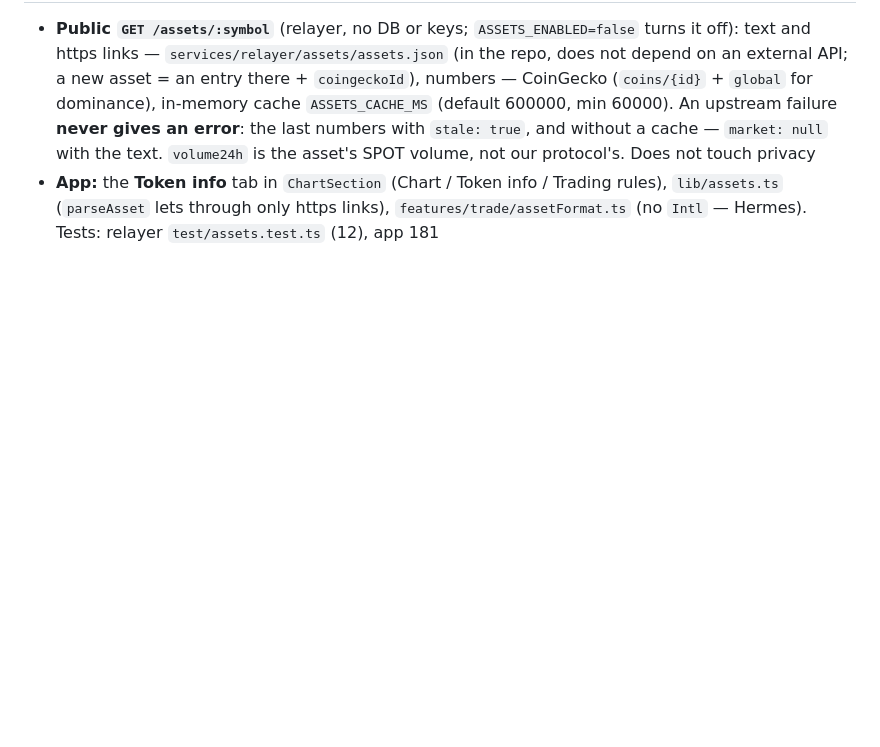
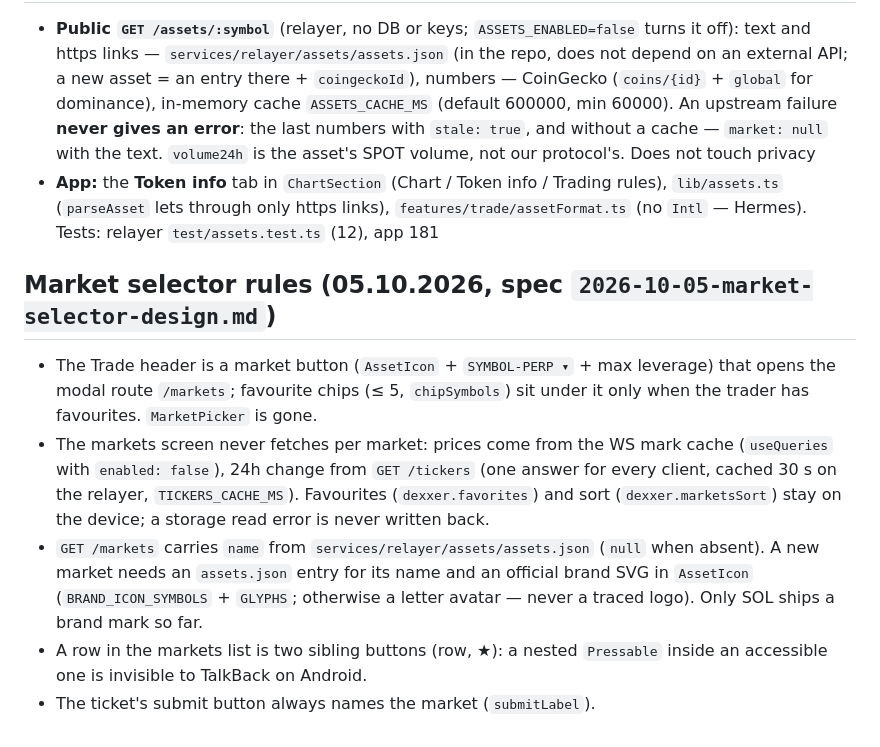
Before and after one commit to VitalikCholan/dexxer, a Markdown page: CLAUDE.md, the part around the change. Rendered like a GitHub page; blank space fills up the shorter version.

Commit message:
docs: market selector rules and spec status
Co-Authored-By: Claude Opus 5.5 <noreply@anthropic.com>
Claude-Session: https://claude.ai/code/session_01HDFj6M1QsKPrggZbJe6T4K

```diff
--- a/CLAUDE.md
+++ b/CLAUDE.md
@@ -191,3 +191,10 @@ A private perpetual DEX for Solana Seeker. A position is visible only to its own
 ## Token information rules (04.10.2026, branch `feat/token-information`; tests only — NOT measured on devnet/a device)
 - **Public `GET /assets/:symbol`** (relayer, no DB or keys; `ASSETS_ENABLED=false` turns it off): text and https links — `services/relayer/assets/assets.json` (in the repo, does not depend on an external API; a new asset = an entry there + `coingeckoId`), numbers — CoinGecko (`coins/{id}` + `global` for dominance), in-memory cache `ASSETS_CACHE_MS` (default 600000, min 60000). An upstream failure **never gives an error**: the last numbers with `stale: true`, and without a cache — `market: null` with the text. `volume24h` is the asset's SPOT volume, not our protocol's. Does not touch privacy
 - **App:** the **Token info** tab in `ChartSection` (Chart / Token info / Trading rules), `lib/assets.ts` (`parseAsset` lets through only https links), `features/trade/assetFormat.ts` (no `Intl` — Hermes). Tests: relayer `test/assets.test.ts` (12), app 181
+
+## Market selector rules (05.10.2026, spec `2026-10-05-market-selector-design.md`)
+- The Trade header is a market button (`AssetIcon` + `SYMBOL-PERP ▾` + max leverage) that opens the modal route `/markets`; favourite chips (≤ 5, `chipSymbols`) sit under it only when the trader has favourites. `MarketPicker` is gone.
+- The markets screen never fetches per market: prices come from the WS mark cache (`useQueries` with `enabled: false`), 24h change from `GET /tickers` (one answer for every client, cached 30 s on the relayer, `TICKERS_CACHE_MS`). Favourites (`dexxer.favorites`) and sort (`dexxer.marketsSort`) stay on the device; a storage read error is never written back.
+- `GET /markets` carries `name` from `services/relayer/assets/assets.json` (`null` when absent). A new market needs an `assets.json` entry for its name and an official brand SVG in `AssetIcon` (`BRAND_ICON_SYMBOLS` + `GLYPHS`; otherwise a letter avatar — never a traced logo). Only SOL ships a brand mark so far.
+- A row in the markets list is two sibling buttons (row, ★): a nested `Pressable` inside an accessible one is invisible to TalkBack on Android.
+- The ticket's submit button always names the market (`submitLabel`).
```
Also changed, not shown: 1 other file.
